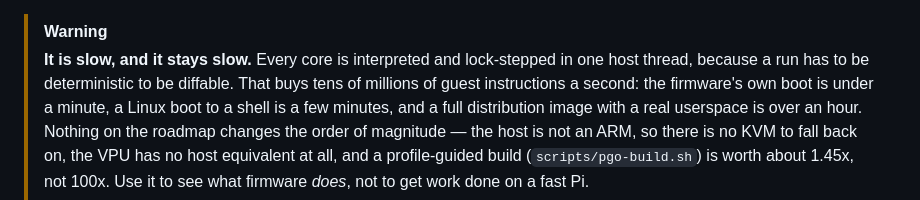
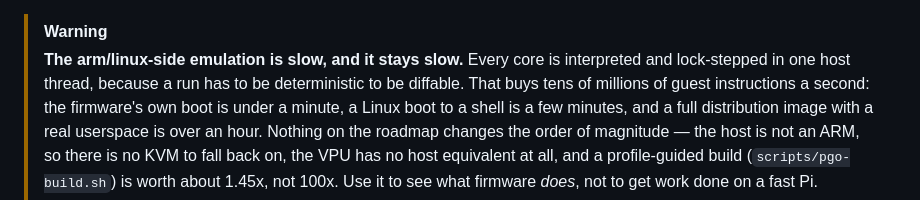
Before and after one commit to rusty-pi/pimu, a Markdown page: README.md, the part around the change. Rendered like a GitHub page.

Commit message:
Update warning about arm/linux-side emulation speed

```diff
--- a/README.md
+++ b/README.md
@@ -13,7 +13,7 @@ run is deterministic. No off-the-shelf tool does this;
 [`docs/references.md`](docs/references.md) surveys the prior art.
 
 > [!WARNING]
-> **It is slow, and it stays slow.** Every core is interpreted and
+> **The arm/linux-side emulation is slow, and it stays slow.** Every core is interpreted and
 > lock-stepped in one host thread, because a run has to be deterministic to be
 > diffable. That buys tens of millions of guest instructions a second: the
 > firmware's own boot is under a minute, a Linux boot to a shell is a few
```
